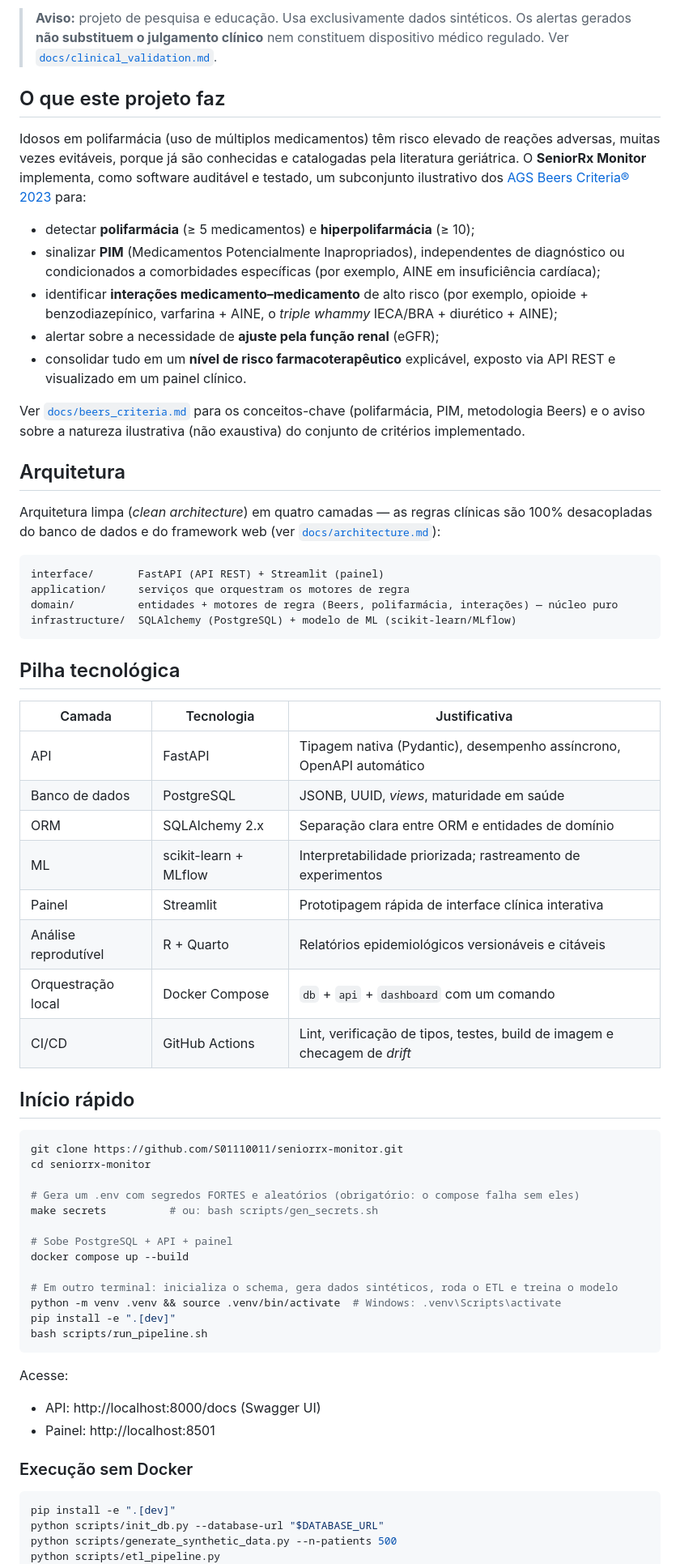
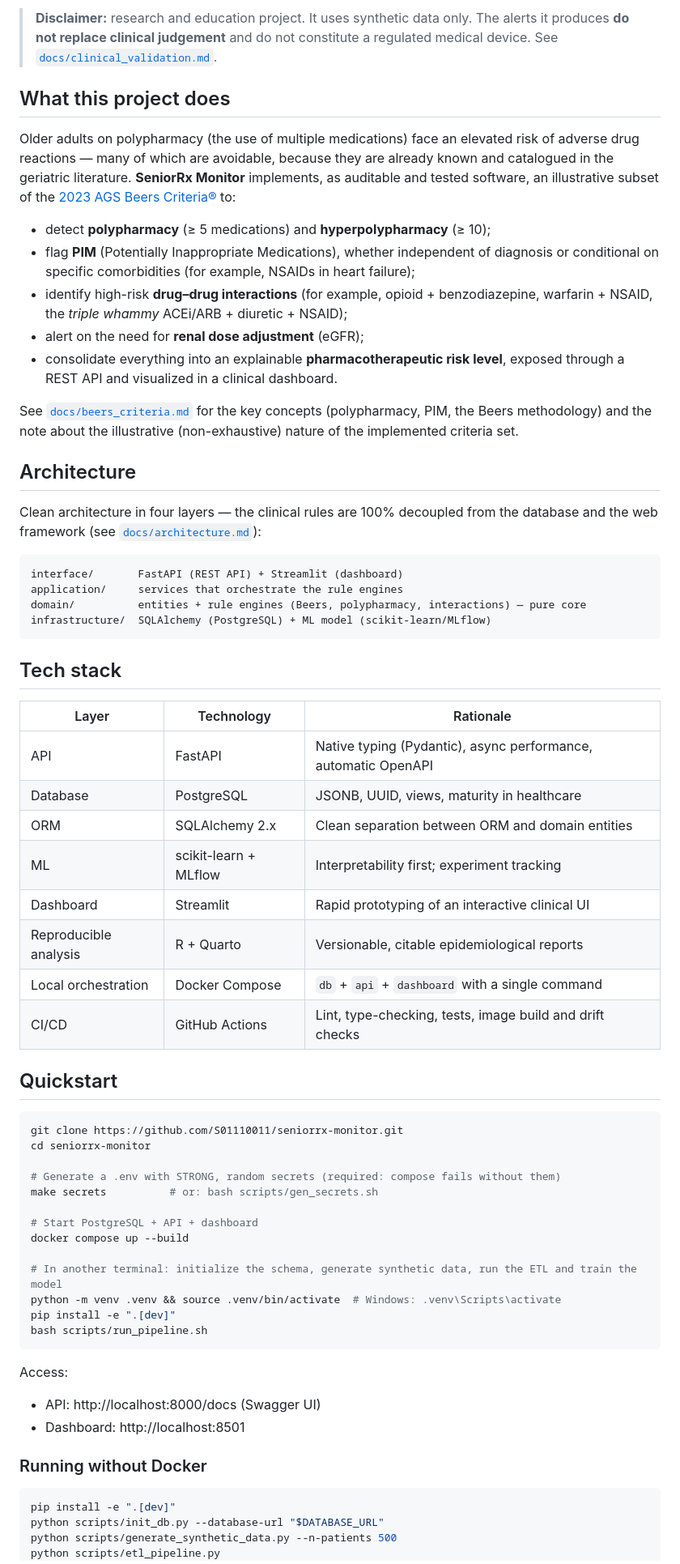
Before and after one commit to S01110011/seniorrx-monitor, a Markdown page: README.md, the part around one of its changes. Shown at 81% size. Drawn GitHub-style.

````diff
--- a/README.md
+++ b/README.md
@@ -13,80 +15,78 @@ polifarmácia em idosos, baseada nos AGS Beers Criteria® 2023.**
 
-> **Aviso:** projeto de pesquisa e educação. Usa exclusivamente dados
-> sintéticos. Os alertas gerados **não substituem o julgamento clínico** nem
-> constituem dispositivo médico regulado. Ver [`docs/clinical_validation.md`](docs/clinical_validation.md).
+> **Disclaimer:** research and education project. It uses synthetic data only.
+> The alerts it produces **do not replace clinical judgement** and do not
+> constitute a regulated medical device. See [`docs/clinical_validation.md`](docs/clinical_validation.md).
 
-## O que este projeto faz
+## What this project does
 
-Idosos em polifarmácia (uso de múltiplos medicamentos) têm risco elevado de
-reações adversas, muitas vezes evitáveis, porque já são conhecidas e
-catalogadas pela literatura geriátrica. O **SeniorRx Monitor** implementa,
-como software auditável e testado, um subconjunto ilustrativo dos
-[AGS Beers Criteria® 2023](https://doi.org/10.1111/jgs.18372) para:
+Older adults on polypharmacy (the use of multiple medications) face an elevated
+risk of adverse drug reactions — many of which are avoidable, because they are
+already known and catalogued in the geriatric literature. **SeniorRx Monitor**
+implements, as auditable and tested software, an illustrative subset of the
+[2023 AGS Beers Criteria®](https://doi.org/10.1111/jgs.18372) to:
 
-- detectar **polifarmácia** (≥ 5 medicamentos) e **hiperpolifarmácia** (≥ 10);
-- sinalizar **PIM** (Medicamentos Potencialmente Inapropriados), independentes
-  de diagnóstico ou condicionados a comorbidades específicas (por exemplo, AINE
-  em insuficiência cardíaca);
-- identificar **interações medicamento–medicamento** de alto risco (por exemplo,
-  opioide + benzodiazepínico, varfarina + AINE, o *triple whammy*
-  IECA/BRA + diurético + AINE);
-- alertar sobre a necessidade de **ajuste pela função renal** (eGFR);
-- consolidar tudo em um **nível de risco farmacoterapêutico** explicável,
-  exposto via API REST e visualizado em um painel clínico.
+- detect **polypharmacy** (≥ 5 medications) and **hyperpolypharmacy** (≥ 10);
+- flag **PIM** (Potentially Inappropriate Medications), whether independent of
+  diagnosis or conditional on specific comorbidities (for example, NSAIDs in
+  heart failure);
+- identify high-risk **drug–drug interactions** (for example, opioid +
+  benzodiazepine, warfarin + NSAID, the *triple whammy* ACEi/ARB + diuretic + NSAID);
+- alert on the need for **renal dose adjustment** (eGFR);
+- consolidate everything into an explainable **pharmacotherapeutic risk level**,
+  exposed through a REST API and visualized in a clinical dashboard.
 
-Ver [`docs/beers_criteria.md`](docs/beers_criteria.md) para os conceitos-chave
-(polifarmácia, PIM, metodologia Beers) e o aviso sobre a natureza ilustrativa
-(não exaustiva) do conjunto de critérios implementado.
+See [`docs/beers_criteria.md`](docs/beers_criteria.md) for the key concepts
+(polypharmacy, PIM, the Beers methodology) and the note about the illustrative
+(non-exhaustive) nature of the implemented criteria set.
 
-## Arquitetura
+## Architecture
 
-Arquitetura limpa (*clean architecture*) em quatro camadas — as regras clínicas
-são 100% desacopladas do banco de dados e do framework web (ver
-[`docs/architecture.md`](docs/architecture.md)):
+Clean architecture in four layers — the clinical rules are 100% decoupled from
+the database and the web framework (see [`docs/architecture.md`](docs/architecture.md)):
 
 ```
-interface/       FastAPI (API REST) + Streamlit (painel)
-application/     serviços que orquestram os motores de regra
-domain/          entidades + motores de regra (Beers, polifarmácia, interações) — núcleo puro
-infrastructure/  SQLAlchemy (PostgreSQL) + modelo de ML (scikit-learn/MLflow)
+interface/       FastAPI (REST API) + Streamlit (dashboard)
+application/     services that orchestrate the rule engines
+domain/          entities + rule engines (Beers, polypharmacy, interactions) — pure core
+infrastructure/  SQLAlchemy (PostgreSQL) + ML model (scikit-learn/MLflow)
 ```
 
-## Pilha tecnológica
+## Tech stack
 
-| Camada | Tecnologia | Justificativa |
+| Layer | Technology | Rationale |
 |---|---|---|
-| API | FastAPI | Tipagem nativa (Pydantic), desempenho assíncrono, OpenAPI automático |
-| Banco de dados | PostgreSQL | JSONB, UUID, *views*, maturidade em saúde |
-| ORM | SQLAlchemy 2.x | Separação clara entre ORM e entidades de domínio |
-| ML | scikit-learn + MLflow | Interpretabilidade priorizada; rastreamento de experimentos |
-| Painel | Streamlit | Prototipagem rápida de interface clínica interativa |
-| Análise reprodutível | R + Quarto | Relatórios epidemiológicos versionáveis e citáveis |
-| Orquestração local | Docker Compose | `db` + `api` + `dashboard` com um comando |
-| CI/CD | GitHub Actions | Lint, verificação de tipos, testes, build de imagem e checagem de *drift* |
+| API | FastAPI | Native typing (Pydantic), async performance, automatic OpenAPI |
+| Database | PostgreSQL | JSONB, UUID, views, maturity in healthcare |
+| ORM | SQLAlchemy 2.x | Clean separation between ORM and domain entities |
+| ML | scikit-learn + MLflow | Interpretability first; experiment tracking |
+| Dashboard | Streamlit | Rapid prototyping of an interactive clinical UI |
+| Reproducible analysis | R + Quarto | Versionable, citable epidemiological reports |
+| Local orchestration | Docker Compose | `db` + `api` + `dashboard` with a single command |
+| CI/CD | GitHub Actions | Lint, type-checking, tests, image build and drift checks |
 
-## Início rápido
+## Quickstart
 
 ```bash
 git clone https://github.com/S01110011/seniorrx-monitor.git
 cd seniorrx-monitor
 
-# Gera um .env com segredos FORTES e aleatórios (obrigatório: o compose falha sem eles)
-make secrets          # ou: bash scripts/gen_secrets.sh
+# Generate a .env with STRONG, random secrets (required: compose fails without them)
+make secrets          # or: bash scripts/gen_secrets.sh
 
-# Sobe PostgreSQL + API + painel
+# Start PostgreSQL + API + dashboard
 docker compose up --build
 
-# Em outro terminal: inicializa o schema, gera dados sintéticos, roda o ETL e treina o modelo
+# In another terminal: initialize the schema, generate synthetic data, run the ETL and train the model
 python -m venv .venv && source .venv/bin/activate  # Windows: .venv\Scripts\activate
 pip install -e ".[dev]"
 bash scripts/run_pipeline.sh
 ```
 
-Acesse:
+Access:
 - API: http://localhost:8000/docs (Swagger UI)
-- Painel: http://localhost:8501
+- Dashboard: http://localhost:8501
 
-### Execução sem Docker
+### Running without Docker
 
 ```bash
 pip install -e ".[dev]"
````
Also changed, not shown: other parts of README.md (+46 -42 lines), README.pt-BR.md (added, +183 -0 lines).
